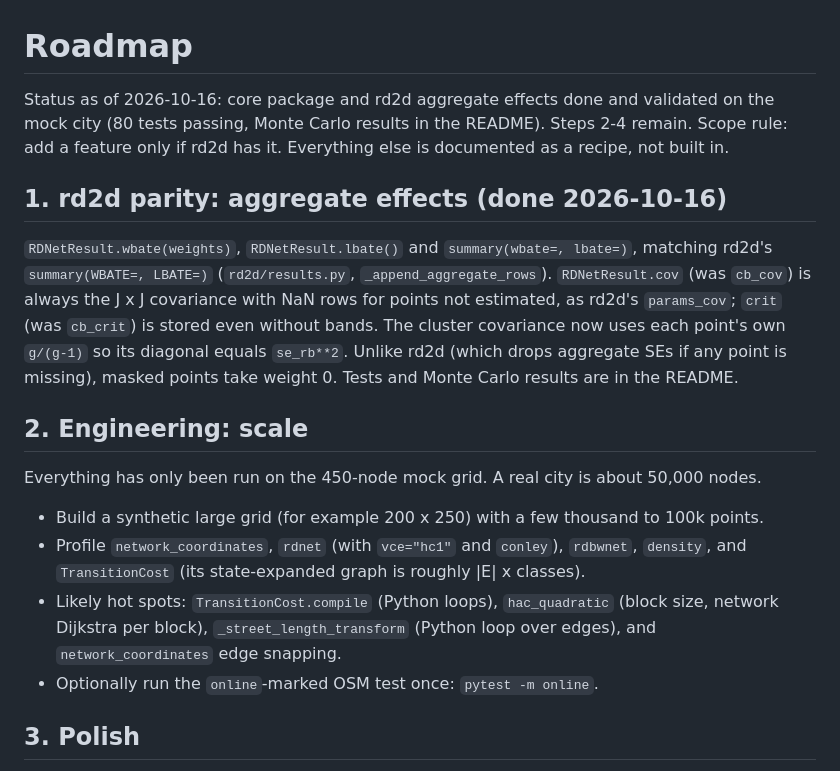
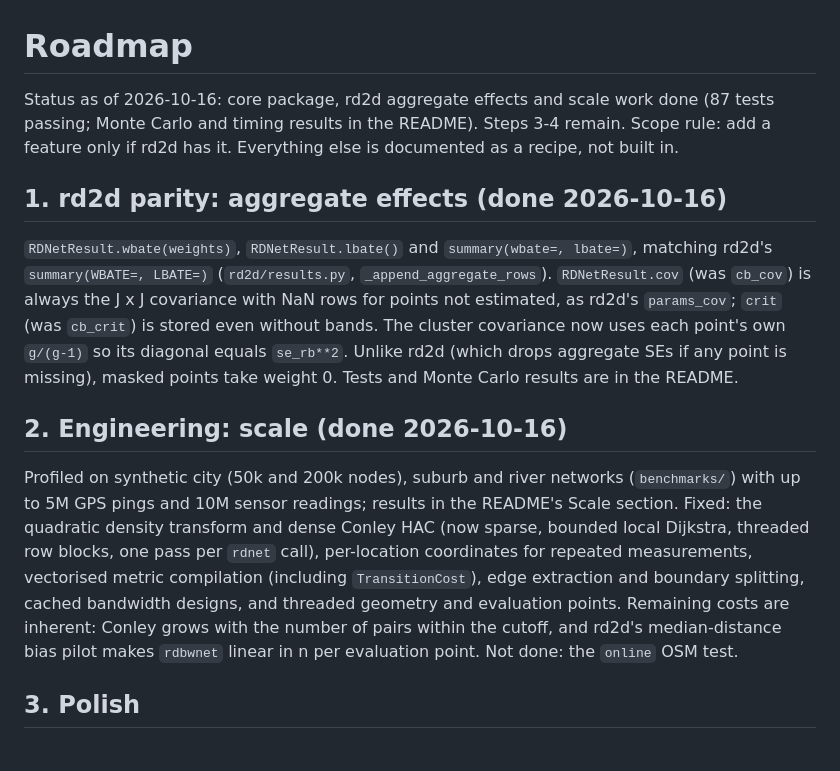
Before and after one commit to zwinship/rd2dnet, a Markdown page: ROADMAP.md, the part around the change. Rendered like a GitHub page.

```diff
--- a/ROADMAP.md
+++ b/ROADMAP.md
@@ -1,7 +1,7 @@
 # Roadmap
 
-Status as of 2026-10-16: core package and rd2d aggregate effects done and validated on the
-mock city (80 tests passing, Monte Carlo results in the README). Steps 2-4 remain. Scope rule: add a feature
+Status as of 2026-10-16: core package, rd2d aggregate effects and scale work done (87 tests
+passing; Monte Carlo and timing results in the README). Steps 3-4 remain. Scope rule: add a feature
 only if rd2d has it. Everything else is documented as a recipe, not built in.
 
 ## 1. rd2d parity: aggregate effects (done 2026-10-16)
@@ -14,16 +14,18 @@ The cluster covariance now uses each point's own `g/(g-1)` so its diagonal equal
 `se_rb**2`. Unlike rd2d (which drops aggregate SEs if any point is missing), masked points
 take weight 0. Tests and Monte Carlo results are in the README.
 
-## 2. Engineering: scale
+## 2. Engineering: scale (done 2026-10-16)
 
-Everything has only been run on the 450-node mock grid. A real city is about 50,000 nodes.
-- Build a synthetic large grid (for example 200 x 250) with a few thousand to 100k points.
-- Profile `network_coordinates`, `rdnet` (with `vce="hc1"` and `conley`), `rdbwnet`,
-  `density`, and `TransitionCost` (its state-expanded graph is roughly |E| x classes).
-- Likely hot spots: `TransitionCost.compile` (Python loops), `hac_quadratic` (block
-  size, network Dijkstra per block), `_street_length_transform` (Python loop over
-  edges), and `network_coordinates` edge snapping.
-- Optionally run the `online`-marked OSM test once: `pytest -m online`.
+Profiled on synthetic city (50k and 200k nodes), suburb and river networks
+(`benchmarks/`) with up to 5M GPS pings and 10M sensor readings; results in the README's
+Scale section. Fixed: the quadratic density transform and dense Conley HAC (now
+sparse, bounded local Dijkstra, threaded row blocks, one pass per `rdnet` call),
+per-location coordinates for repeated measurements, vectorised metric compilation
+(including `TransitionCost`), edge extraction and boundary splitting, cached
+bandwidth designs, and threaded geometry and evaluation points. Remaining costs are
+inherent: Conley grows with the number of pairs within the cutoff, and rd2d's
+median-distance bias pilot makes `rdbwnet` linear in n per evaluation point.
+Not done: the `online` OSM test.
 
 ## 3. Polish
 
```
Also changed, not shown: README.md (+51 -0 lines).
